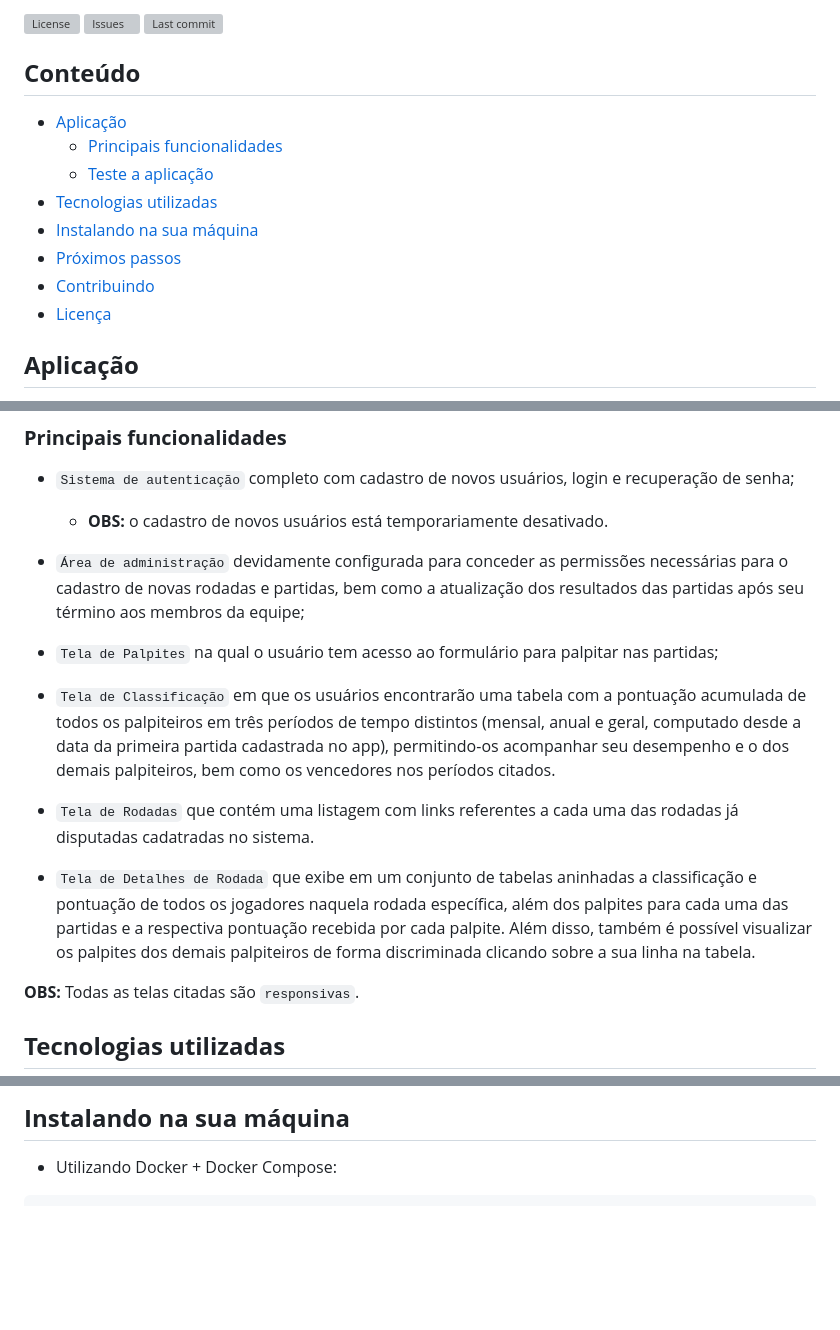
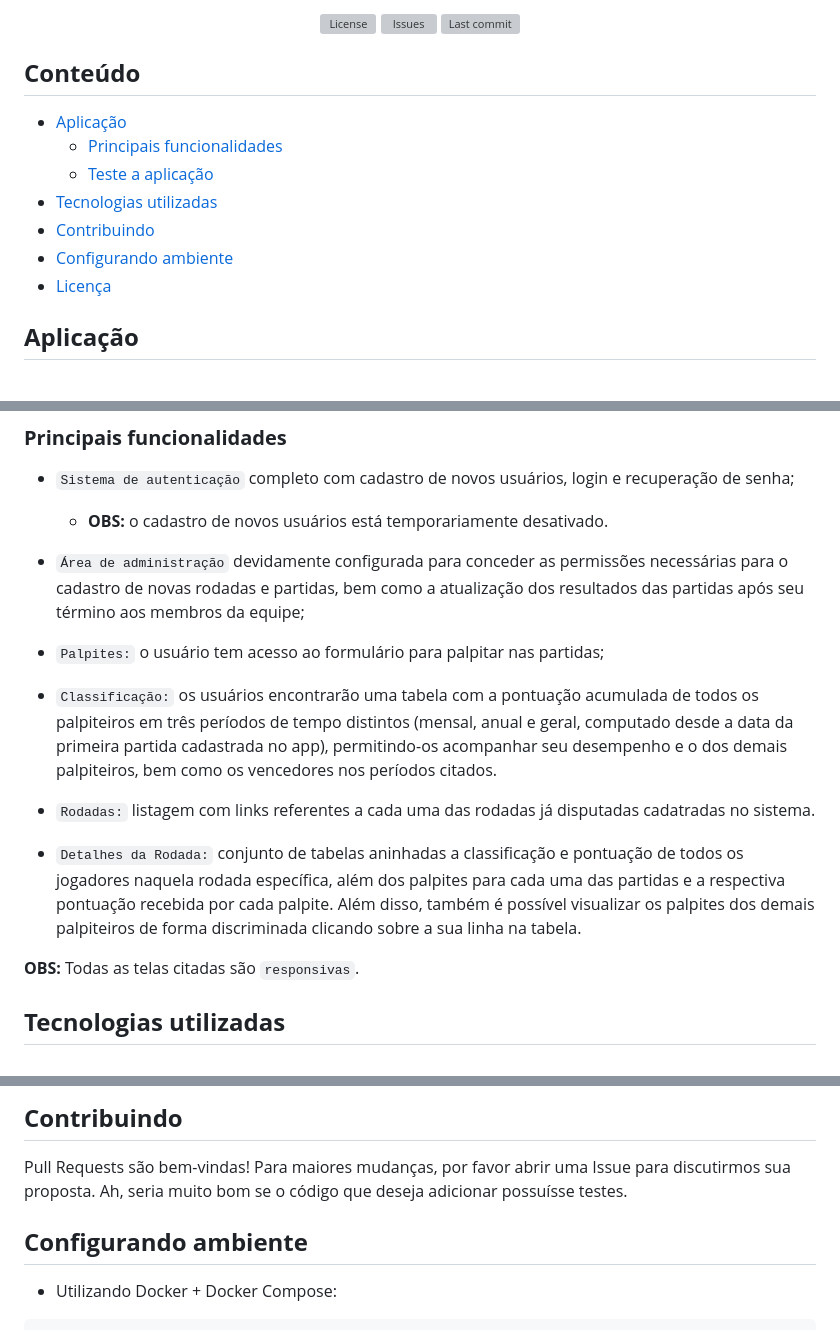
Before and after one commit to eldersantoss/palpiteiros, a Markdown page: README.md, 3 parts joined by grey strips. GitHub-like rendering; blank space fills up the shorter version; grey boxes are pictures that could not be loaded.

Commit message:
Atualiza README

```diff
--- a/README.md
+++ b/README.md
@@ -7,8 +7,6 @@
 [![Issues](https://img.shields.io/github/issues/eldersantoss/palpiteiros)](https://github.com/eldersantoss/palpiteiros/issues)
 [![Last commit](https://img.shields.io/github/last-commit/eldersantoss/palpiteiros)](https://github.com/eldersantoss/palpiteiros/commits/main)
 </div>
-
-
 
 ## **Conteúdo**
 
@@ -16,9 +14,8 @@
   * [Principais funcionalidades](#principais-funcionalidades)
   * [Teste a aplicação](#teste-a-aplicação)
 * [Tecnologias utilizadas](#tecnologias-utilizadas)
-* [Instalando na sua máquina](#instalando-na-sua-máquina)
-* [Próximos passos](#próximos-passos)
 * [Contribuindo](#contribuindo)
+* [Configurando ambiente](#configurando-ambiente)
 * [Licença](#licença)
 
 ## **Aplicação**
@@ -60,24 +57,24 @@ permissões necessárias para o cadastro de novas rodadas e partidas,
 bem como a atualização dos resultados das partidas após seu término
 aos membros da equipe;
 
-* `Tela de Palpites` na qual o usuário tem acesso ao formulário para
-palpitar nas partidas;
+* `Palpites:` o usuário tem acesso ao formulário para palpitar nas
+partidas;
 
-* `Tela de Classificação` em que os usuários encontrarão uma tabela com a
-pontuação acumulada de todos os palpiteiros em três períodos de tempo
-distintos (mensal, anual e geral, computado desde a data da primeira
-partida cadastrada no app), permitindo-os acompanhar seu desempenho e o
-dos demais palpiteiros, bem como os vencedores nos períodos citados.
+* `Classificação:` os usuários encontrarão uma tabela com a pontuação
+acumulada de todos os palpiteiros em três períodos de tempo distintos
+(mensal, anual e geral, computado desde a data da primeira partida
+cadastrada no app), permitindo-os acompanhar seu desempenho e o dos
+demais palpiteiros, bem como os vencedores nos períodos citados.
 
-* `Tela de Rodadas` que contém uma listagem com links referentes a cada
-uma das rodadas já disputadas cadatradas no sistema.
+* `Rodadas:` listagem com links referentes a cada uma das rodadas já
+disputadas cadatradas no sistema.
 
-* `Tela de Detalhes de Rodada` que exibe em um conjunto de tabelas
-aninhadas a classificação e pontuação de todos os jogadores naquela
-rodada específica, além dos palpites para cada uma das partidas e a
-respectiva pontuação recebida por cada palpite. Além disso, também é
-possível visualizar os palpites dos demais palpiteiros de forma
-discriminada clicando sobre a sua linha na tabela.
+* `Detalhes da Rodada:` conjunto de tabelas aninhadas a classificação
+e pontuação de todos os jogadores naquela rodada específica, além dos
+palpites para cada uma das partidas e a respectiva pontuação recebida
+por cada palpite. Além disso, também é possível visualizar os palpites
+dos demais palpiteiros de forma discriminada clicando sobre a sua linha
+na tabela.
 
 **OBS:** Todas as telas citadas são `responsivas`.
 
@@ -88,5 +89,9 @@ discriminada clicando sobre a sua linha na tabela.
 
-## **Instalando na sua máquina**
+## **Contribuindo**
+
+Pull Requests são bem-vindas! Para maiores mudanças, por favor abrir uma Issue para discutirmos sua proposta. Ah, seria muito bom se o código que deseja adicionar possuísse testes.
+
+## **Configurando ambiente**
 
 * Utilizando Docker + Docker Compose:
 
```
Also changed, not shown: other parts of README.md (+9 -9 lines).
